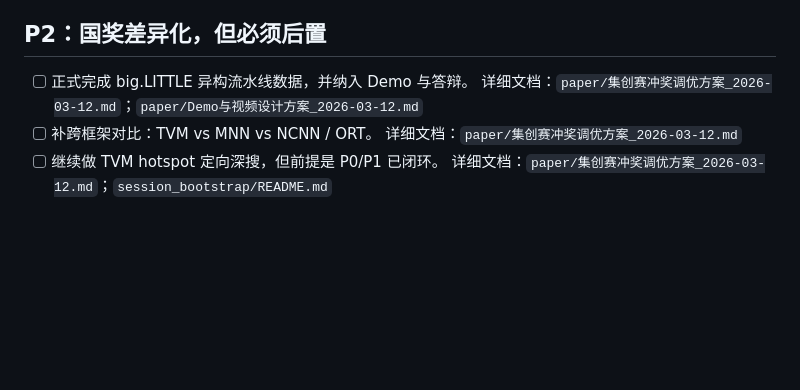
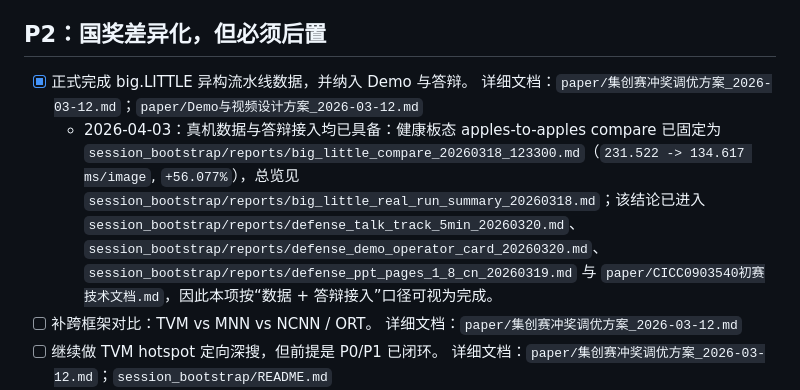
Before and after one commit to RUNZHI01/Semantic-Communication, a Markdown page: session_bootstrap/tasks/赛题对齐后续执行总清单_2026-03-13.md, the part around the change. Drawn GitHub-style; blank space fills up the shorter version.

Commit message:
tasks: mark big-little defense integration complete

```diff
--- a/session_bootstrap/tasks/赛题对齐后续执行总清单_2026-03-13.md
+++ b/session_bootstrap/tasks/赛题对齐后续执行总清单_2026-03-13.md
@@ -108,7 +108,8 @@
 
 ## P2：国奖差异化，但必须后置
 
-- [ ] 正式完成 big.LITTLE 异构流水线数据，并纳入 Demo 与答辩。 详细文档：`paper/集创赛冲奖调优方案_2026-03-12.md`；`paper/Demo与视频设计方案_2026-03-12.md`
+- [x] 正式完成 big.LITTLE 异构流水线数据，并纳入 Demo 与答辩。 详细文档：`paper/集创赛冲奖调优方案_2026-03-12.md`；`paper/Demo与视频设计方案_2026-03-12.md`
+  - 2026-04-03：真机数据与答辩接入均已具备：健康板态 apples-to-apples compare 已固定为 `session_bootstrap/reports/big_little_compare_20260318_123300.md`（`231.522 -> 134.617 ms/image`, `+56.077%`），总览见 `session_bootstrap/reports/big_little_real_run_summary_20260318.md`；该结论已进入 `session_bootstrap/reports/defense_talk_track_5min_20260320.md`、`session_bootstrap/reports/defense_demo_operator_card_20260320.md`、`session_bootstrap/reports/defense_ppt_pages_1_8_cn_20260319.md` 与 `paper/CICC0903540初赛技术文档.md`，因此本项按“数据 + 答辩接入”口径可视为完成。
 - [ ] 补跨框架对比：TVM vs MNN vs NCNN / ORT。 详细文档：`paper/集创赛冲奖调优方案_2026-03-12.md`
 - [ ] 继续做 TVM hotspot 定向深搜，但前提是 P0/P1 已闭环。 详细文档：`paper/集创赛冲奖调优方案_2026-03-12.md`；`session_bootstrap/README.md`
 - [x] 将 MNN 保留为动态尺寸与量化备线，不抢主叙事。 详细文档：`paper/飞腾赛题对齐与系统重构建议_2026-03-13.md`
```
Also changed, not shown: session_bootstrap/tasks/赛题对齐执行追踪板_2026-03-13.md (+1 -0 lines).
